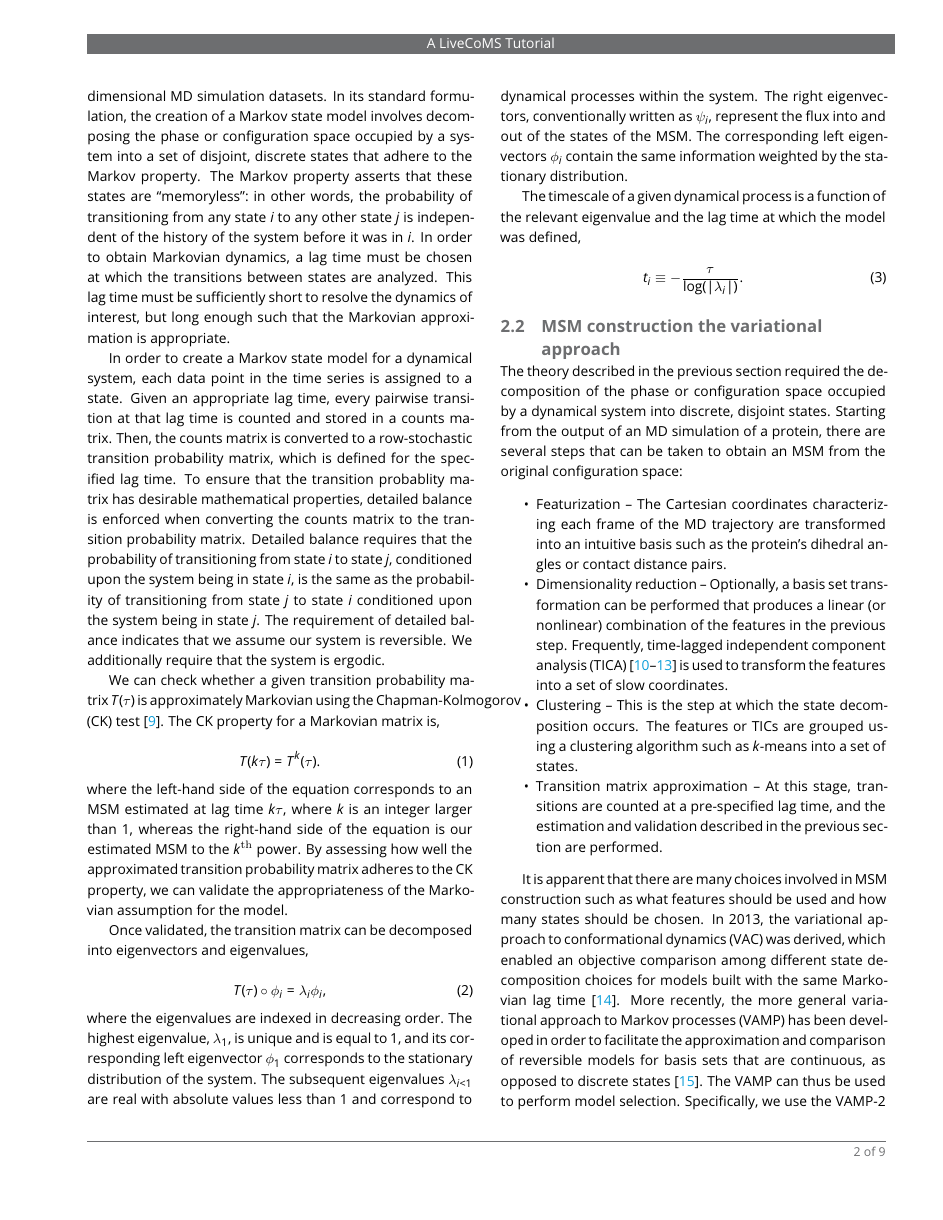
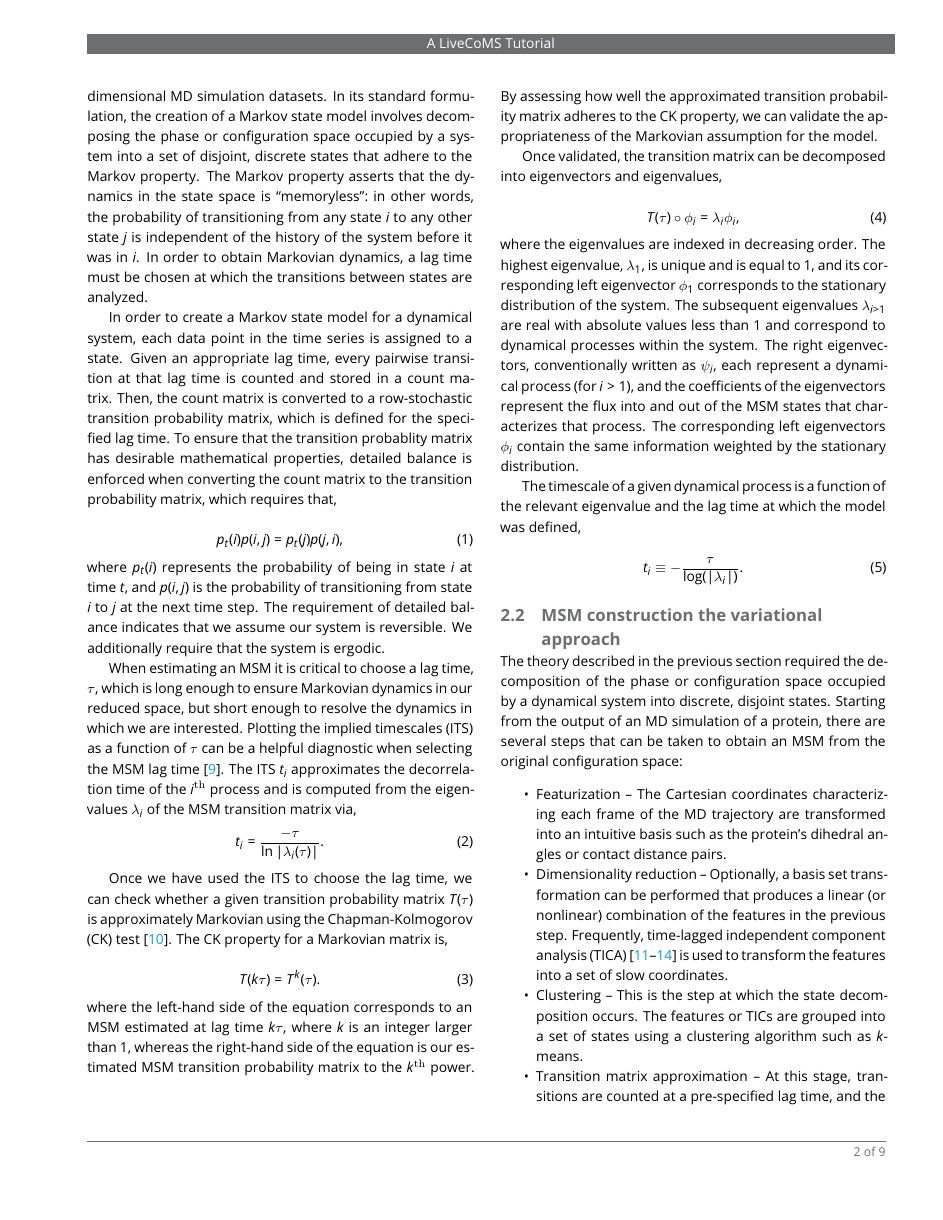
Before and after one commit to markovmodel/pyemma_tutorials, a LaTeX document (manuscript/manuscript.tex): page 2 of 9. Compiled offline with pdfLaTeX.

Commit message:
line fixes

```diff
--- a/manuscript/manuscript.tex
+++ b/manuscript/manuscript.tex
@@ -87,25 +87,41 @@ Then, we address the software required to work through the lessons.
 
 Markov state modeling is a mathematical framework for the analysis of time-series data, often but not limited to high-dimensional MD simulation datasets.
 In its standard formulation, the creation of a Markov state model involves decomposing the phase or configuration space occupied by a system into a set of disjoint, discrete states that adhere to the Markov property.
-The Markov property asserts that these states are ``memoryless'':~in other words, the probability of transitioning from any state $i$ to any other state $j$ is independent of the history of the system before it was in $i$.
-In order to obtain Markovian dynamics, a lag time must be chosen at which the transitions between states are analyzed. This lag time must be sufficiently short to resolve the dynamics of interest, but long enough such that the Markovian approximation is appropriate.
+The Markov property asserts that the dynamics in the state space is ``memoryless'':~in other words, the probability of transitioning from any state $i$ to any other state $j$ is independent of the history of the system before it was in $i$.
+In order to obtain Markovian dynamics, a lag time must be chosen at which the transitions between states are analyzed.
+%This lag time must be sufficiently short to resolve the dynamics of interest, but long enough such that the Markovian approximation is appropriate.
 
 In order to create a Markov state model for a dynamical system, each data point in the time series is assigned to a state.
-Given an appropriate lag time, every pairwise transition at that lag time is counted and stored in a counts matrix.
-Then, the counts matrix is converted to a row-stochastic transition probability matrix, which is defined for the specified lag time.
-To ensure that the transition probablity matrix has desirable mathematical properties, detailed balance is enforced when converting the counts matrix to the transition probability matrix.
-Detailed balance requires that the probability of transitioning from state $i$ to state $j$, conditioned upon the system being in state $i$, is the same as the probability of transitioning from state $j$ to state $i$ conditioned upon the system being in state $j$.
+Given an appropriate lag time, every pairwise transition at that lag time is counted and stored in a count matrix.
+Then, the count matrix is converted to a row-stochastic transition probability matrix, which is defined for the specified lag time.
+To ensure that the transition probablity matrix has desirable mathematical properties, detailed balance is enforced when converting the count matrix to the transition probability matrix, which requires that,
+
+\begin{equation}
+\label{eq:balance}
+p_t(i)p(i,j) = p_t(j)p(j,i),
+\end{equation}
+
+\noindent{}where $p_t(i)$ represents the probability of being in state $i$ at time $t$, and $p(i,j)$ is the probability of transitioning from state $i$ to $j$ at the next time step.
+% Detailed balance requires that the probability of transitioning from state $i$ to state $j$, conditioned upon the system being in state $i$, is the same as the probability of transitioning from state $j$ to state $i$ conditioned upon the system being in state $j$.
 The requirement of detailed balance indicates that we assume our system is reversible.
 We additionally require that the system is ergodic.
 
-We can check whether a given transition probability matrix $T(\tau)$ is approximately Markovian using the Chapman-Kolmogorov (CK) test~\cite{msm-jhp}.
+When estimating an MSM it is critical to choose a lag time, $\tau$, which is long enough to ensure Markovian dynamics in our reduced space, but short enough to resolve the dynamics in which we are interested.
+Plotting the implied timescales (ITS) as a function of $\tau$ can be a helpful diagnostic when selecting the MSM lag time~\cite{swope-its}.
+The ITS $t_i$ approximates the decorrelation time of the $i^\textrm{th}$ process and is computed from the eigenvalues $\lambda_i$ of the MSM transition matrix via,
+\begin{equation}
+\label{eq:its}
+t_i = \frac{-\tau}{\ln\left|\lambda_i(\tau)\right|}.
+\end{equation}
+
+Once we have used the ITS to choose the lag time, we can check whether a given transition probability matrix $T(\tau)$ is approximately Markovian using the Chapman-Kolmogorov (CK) test~\cite{msm-jhp}.
 The CK property for a Markovian matrix is,
 
 \begin{equation}
 T(k \tau) = T^k(\tau).
 \end{equation}
 
-\noindent{}where the left-hand side of the equation corresponds to an MSM estimated at lag time $k\tau$, where $k$ is an integer larger than 1, whereas the right-hand side of the equation is our estimated MSM to the $k^\textrm{th}$ power.
+\noindent{}where the left-hand side of the equation corresponds to an MSM estimated at lag time $k\tau$, where $k$ is an integer larger than 1, whereas the right-hand side of the equation is our estimated MSM transition probability matrix to the $k^\textrm{th}$ power.
 By assessing how well the approximated transition probability matrix adheres to the CK property, we can validate the appropriateness of the Markovian assumption for the model.
 
 Once validated, the transition matrix can be decomposed into eigenvectors and eigenvalues,
@@ -116,8 +132,8 @@ T(\tau) \circ \phi_i = \lambda_i \phi_i,
 \end{equation}
 
 \noindent{}where the eigenvalues are indexed in decreasing order. The highest eigenvalue, $\lambda_1$, is unique and is equal to $1$, and its corresponding left eigenvector $\phi_1$ corresponds to the stationary distribution of the system.
-The subsequent eigenvalues $\lambda_{i<1}$ are real with absolute values less than $1$ and correspond to dynamical processes within the system.
-The right eigenvectors, conventionally written as $\psi_i$, represent the flux into and out of the states of the MSM.
+The subsequent eigenvalues $\lambda_{i>1}$ are real with absolute values less than $1$ and correspond to dynamical processes within the system.
+The right eigenvectors, conventionally written as $\psi_i$, each represent a dynamical process (for $i>1$), and the coefficients of the eigenvectors represent the flux into and out of the MSM states that characterizes that process.
 The corresponding left eigenvectors $\phi_i$ contain the same information weighted by the stationary distribution.
 
 The timescale of a given dynamical process is a function of the relevant eigenvalue and the lag time at which the model was defined,
@@ -255,5 +267,9 @@ Plotting the implied timescales (ITS) as a function of $\tau$ can be a helpful d
-t_i = \frac{-\tau}{\ln\left|\lambda_i(\tau)\right|}.
-\end{equation}
+% When estimating an MSM it is critical to choose a lag time, $\tau$, which is long enough to ensure Markovian dynamics in our reduced space, but short enough to resolve the dynamics in which we are interested.
+% Plotting the implied timescales (ITS) as a function of $\tau$ can be a helpful diagnostic when selecting the MSM lag time~\cite{swope-its}. The ITS $t_i$ approximates the decorrelation time of the $i^\textrm{th}$ process and is computed from the eigenvalues $\lambda_i$ of the MSM transition matrix via
+% \begin{equation}
+% \label{eq:its}
+% t_i = \frac{-\tau}{\ln\left|\lambda_i(\tau)\right|}.
+% \end{equation}
 A necessary condition for Markovian dynamics in our reduced space is that the ITS are approximately constant as a function of $\tau$; accordingly, we chose the smallest possible $\tau$ which fulfills this condition within the model uncertainty. The uncertainty bounds are computed using a Bayesian scheme~\cite{ben-rev-msm,noe-tmat-sampling} with $100$ samples.
 In our example, we find that the four slowest ITS converge quickly and are constant within a $95\%$ confidence interval for lag times above $0.5$~ns (Fig.~\ref{fig:io-to-ck}e). Using this lag time we can now estimate a (Bayesian) MSM with $\tau=0.5$~ns.
 
```
Also changed, not shown: manuscript/manuscript.tex (6 more changed lines).
